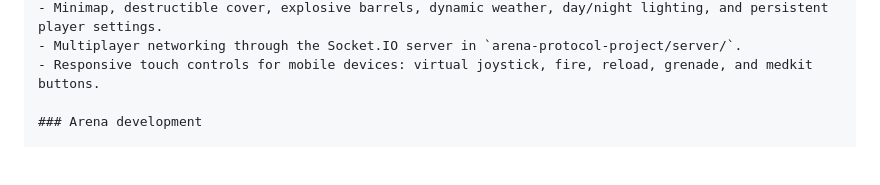
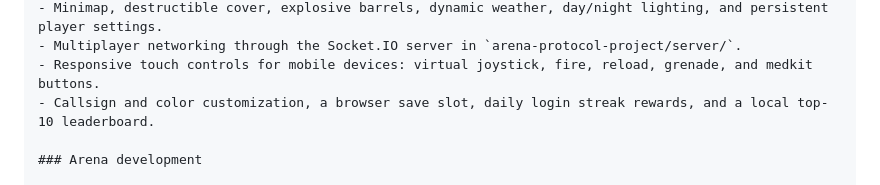
Before and after one commit to Faizankhan17623/Gta-Clone, a Markdown page: README.md, the part around the change. Drawn GitHub-style; blank space fills up the shorter version.

Commit message:
Document new arena progression features

```diff
--- a/README.md
+++ b/README.md
@@ -35,6 +35,7 @@ The repository also includes the newer Three.js arena shooter at
 - Minimap, destructible cover, explosive barrels, dynamic weather, day/night lighting, and persistent player settings.
 - Multiplayer networking through the Socket.IO server in `arena-protocol-project/server/`.
 - Responsive touch controls for mobile devices: virtual joystick, fire, reload, grenade, and medkit buttons.
+- Callsign and color customization, a browser save slot, daily login streak rewards, and a local top-10 leaderboard.
 
 ### Arena development
 
```
